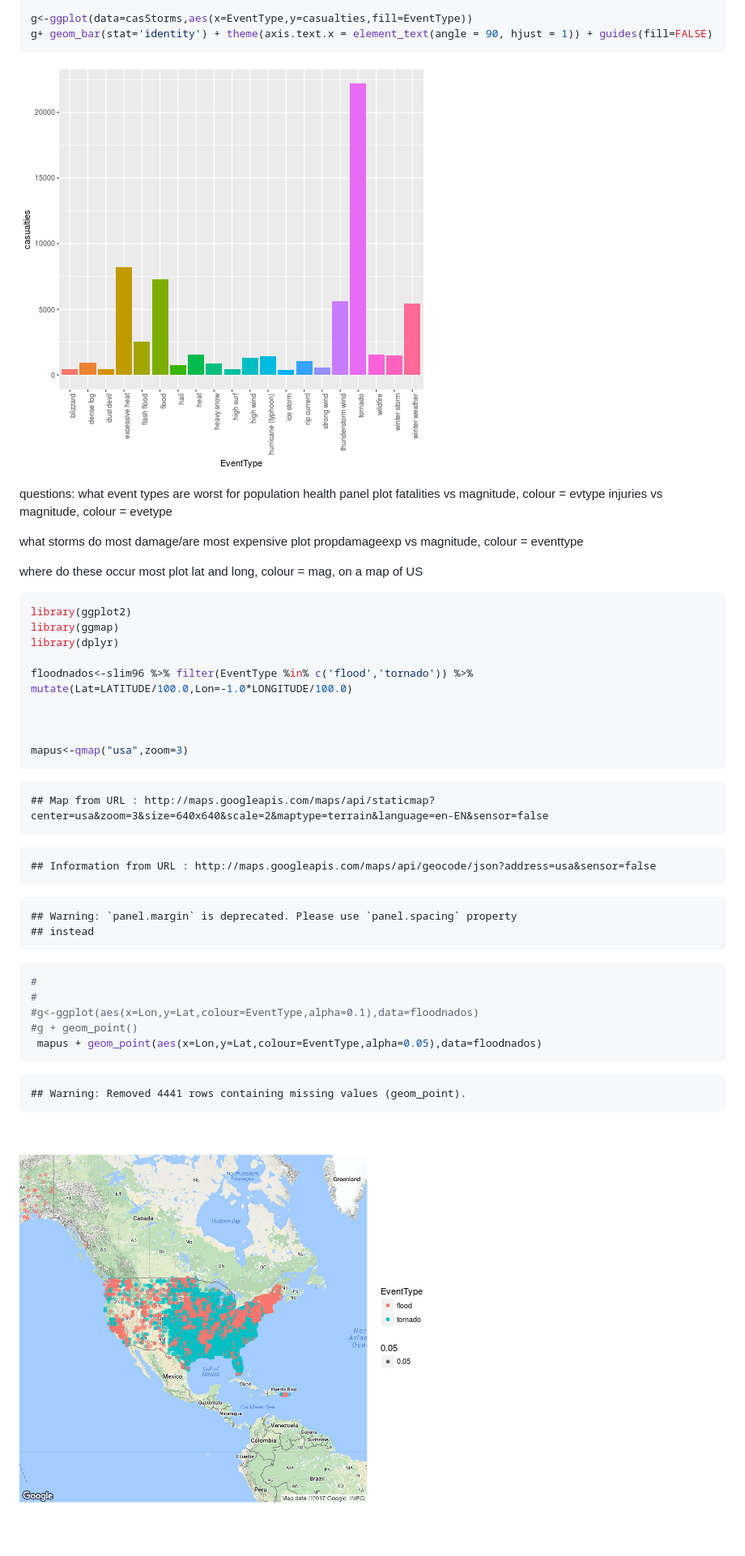
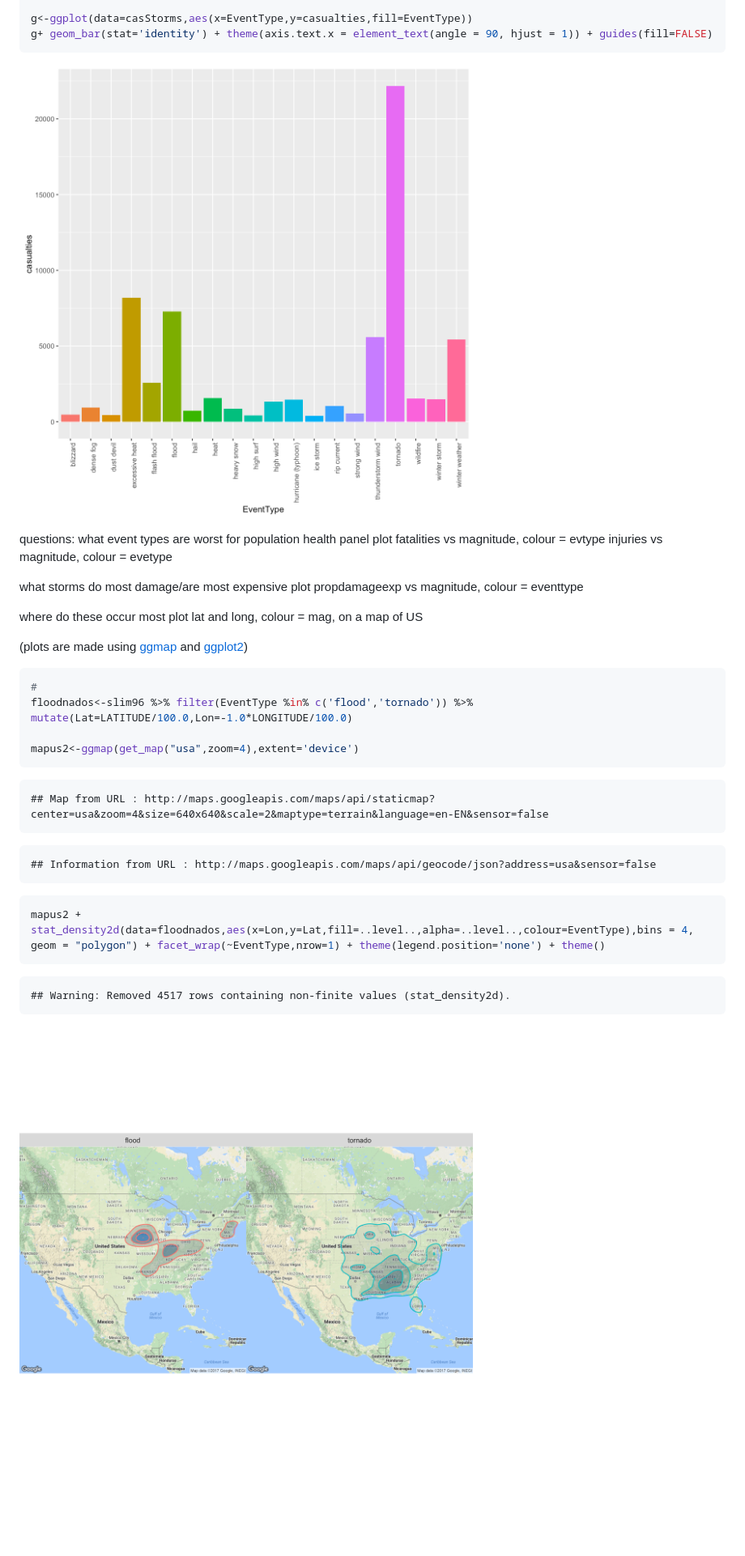
Before and after one commit to petethegreat/Reproducible, a Markdown page: Storms.md, the part around the change printed below. Shown: that part at 81% size. Drawn GitHub-style; pictures changed too: figure/mapplots-1.png, figure/mapplotsa-1.png (added), figure/plot1a-1.png; blank space fills up the shorter version.

````diff
--- a/Storms.md
+++ b/Storms.md
@@ -506,6 +502,8 @@ g+ geom_bar(stat='identity') + theme(axis.text.x = element_text(angle = 90, hjus
 ```
 
 ![plot of chunk plot1a](figure/plot1a-1.png)
+
+
 
 
 questions: what event types are worst for population health
@@ -518,42 +516,31 @@ plot propdamageexp vs magnitude, colour = eventtype
 where do these occur most
 plot lat and long, colour = mag, on a map of US
 
-
-```r
-library(ggplot2)
-library(ggmap)
-library(dplyr)
-
-floodnados<-slim96 %>% filter(EventType %in% c('flood','tornado')) %>% mutate(Lat=LATITUDE/100.0,Lon=-1.0*LONGITUDE/100.0)
+(plots are made using [ggmap](https://journal.r-project.org/archive/2013-1/kahle-wickham.pdf) and [ggplot2](http://ggplot2.org/))
 
 
 
-mapus<-qmap("usa",zoom=3)
+```r
+#
+floodnados<-slim96 %>% filter(EventType %in% c('flood','tornado')) %>% mutate(Lat=LATITUDE/100.0,Lon=-1.0*LONGITUDE/100.0)
+
+mapus2<-ggmap(get_map("usa",zoom=4),extent='device')
 ```
 
 ```
-## Map from URL : http://maps.googleapis.com/maps/api/staticmap?center=usa&zoom=3&size=640x640&scale=2&maptype=terrain&language=en-EN&sensor=false
+## Map from URL : http://maps.googleapis.com/maps/api/staticmap?center=usa&zoom=4&size=640x640&scale=2&maptype=terrain&language=en-EN&sensor=false
 ```
 
 ```
 ## Information from URL : http://maps.googleapis.com/maps/api/geocode/json?address=usa&sensor=false
 ```
 
-```
-## Warning: `panel.margin` is deprecated. Please use `panel.spacing` property
-## instead
-```
-
 ```r
-#
-#
-#g<-ggplot(aes(x=Lon,y=Lat,colour=EventType,alpha=0.1),data=floodnados)
-#g + geom_point()
- mapus + geom_point(aes(x=Lon,y=Lat,colour=EventType,alpha=0.05),data=floodnados)
+mapus2 + stat_density2d(data=floodnados,aes(x=Lon,y=Lat,fill=..level..,alpha=..level..,colour=EventType),bins = 4, geom = "polygon") + facet_wrap(~EventType,nrow=1) + theme(legend.position='none') + theme()
 ```
 
 ```
-## Warning: Removed 4441 rows containing missing values (geom_point).
+## Warning: Removed 4517 rows containing non-finite values (stat_density2d).
 ```
 
-![plot of chunk mapplots](figure/mapplots-1.png)
+![plot of chunk mapplotsa](figure/mapplotsa-1.png)
````
Also changed, not shown: other parts of Storms.md (+110 -114 lines), figure/mapplots-2.png, figure/plot1-1.png, 2 other files.
